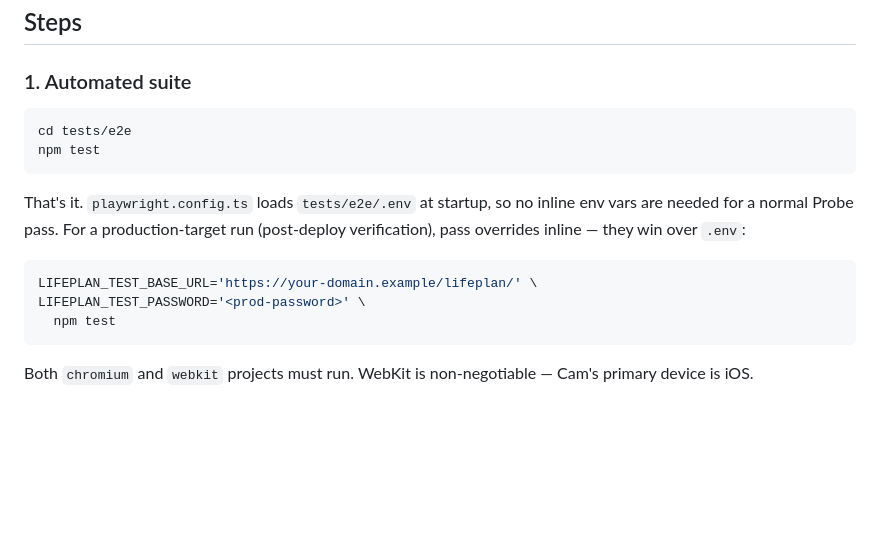
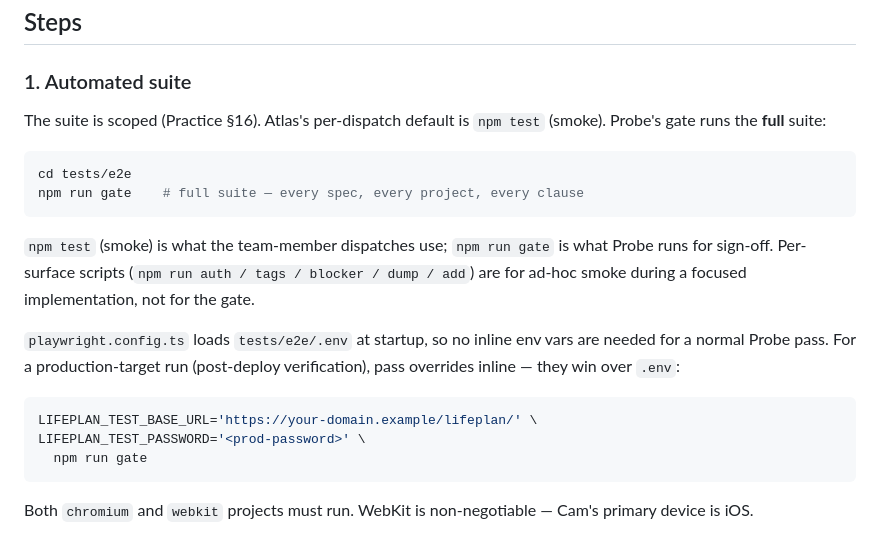
Before and after one commit to cgtm/lifeplan, a Markdown page: docs/runbooks/probe-go-no-go.md, the part around the change. Rendered like a GitHub page; blank space fills up the shorter version.

Commit message:
Update README + probe-go-no-go for the new suite scoping
The 529 cut Probe's implementation short before these doc updates
landed. Atlas patches inline (docs-only).

tests/e2e/README.md: rewrites the "Run the suite" section. npm test
is smoke; npm run gate is full. Per-surface scripts (auth / tags /
blocker / dump / add) documented. In-title @-tag convention named
as the source of truth — adding a new test means tagging it
appropriately. Probe rule 6 reminder: slow/optional tests are worse
green than skipped.

docs/runbooks/probe-go-no-go.md: §1 Automated suite — distinguishes
Atlas's per-dispatch default (npm test = smoke) from Probe's gate
(npm run gate = full suite). The production-target override path
points at npm run gate (was npm test). Practice §16 cross-reference
added.

````diff
--- a/docs/runbooks/probe-go-no-go.md
+++ b/docs/runbooks/probe-go-no-go.md
@@ -84,20 +84,27 @@ Probe writes one line to Atlas naming the missing precondition.
 
 ### 1. Automated suite
 
+The suite is scoped (Practice §16). Atlas's per-dispatch default is
+`npm test` (smoke). Probe's gate runs the **full** suite:
+
 ```sh
 cd tests/e2e
-npm test
+npm run gate    # full suite — every spec, every project, every clause
 ```
 
-That's it. `playwright.config.ts` loads `tests/e2e/.env` at startup, so
-no inline env vars are needed for a normal Probe pass. For a
-production-target run (post-deploy verification), pass overrides inline
-— they win over `.env`:
+`npm test` (smoke) is what the team-member dispatches use; `npm run gate`
+is what Probe runs for sign-off. Per-surface scripts (`npm run auth /
+tags / blocker / dump / add`) are for ad-hoc smoke during a focused
+implementation, not for the gate.
+
+`playwright.config.ts` loads `tests/e2e/.env` at startup, so no inline
+env vars are needed for a normal Probe pass. For a production-target run
+(post-deploy verification), pass overrides inline — they win over `.env`:
 
 ```sh
 LIFEPLAN_TEST_BASE_URL='https://your-domain.example/lifeplan/' \
 LIFEPLAN_TEST_PASSWORD='<prod-password>' \
-  npm test
+  npm run gate
 ```
 
 Both `chromium` and `webkit` projects must run. WebKit is non-negotiable
````
Also changed, not shown: 1 other file.
